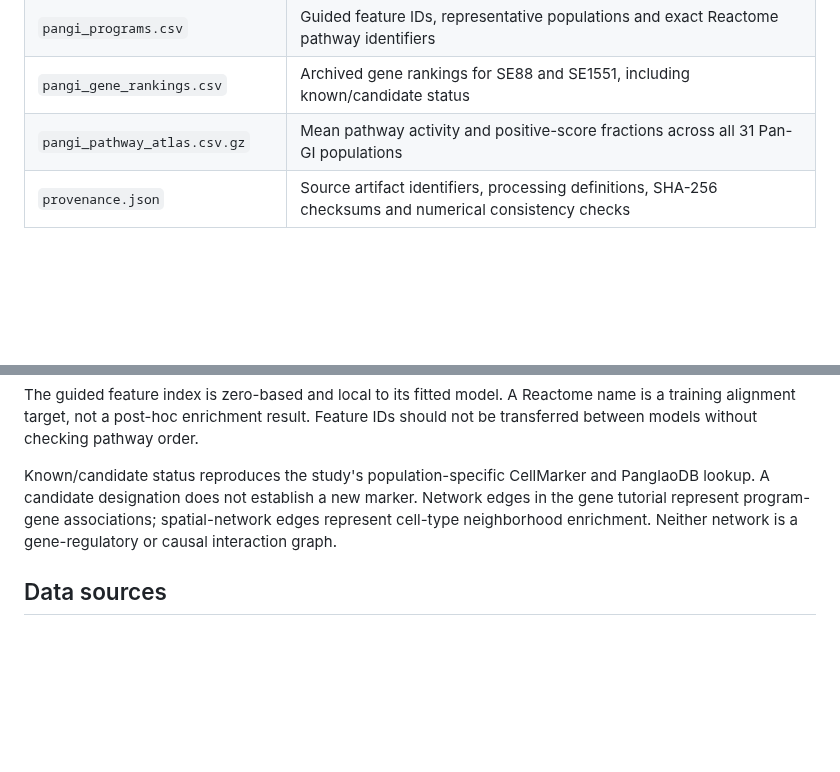
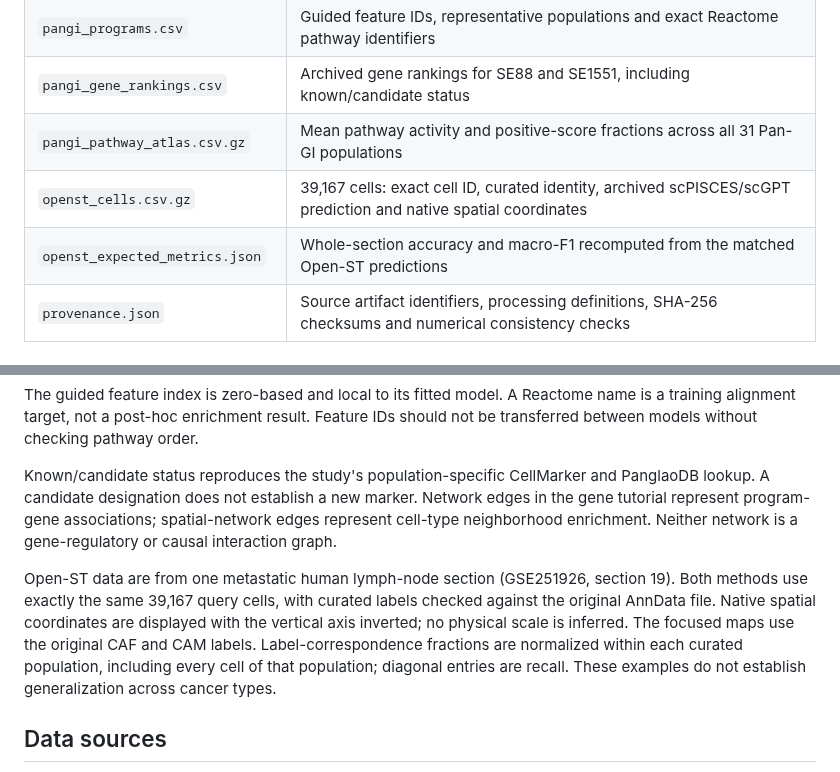
Before and after one commit to yjs193/scPISCES, a Markdown page: tutorials/data/README.md, 2 parts joined by grey strips. GitHub-like rendering; blank space fills up the shorter version.

```diff
--- a/tutorials/data/README.md
+++ b/tutorials/data/README.md
@@ -14,6 +14,8 @@ weights. No synthetic cells or fabricated results are included.
 | `pangi_programs.csv` | Guided feature IDs, representative populations and exact Reactome pathway identifiers |
 | `pangi_gene_rankings.csv` | Archived gene rankings for SE88 and SE1551, including known/candidate status |
 | `pangi_pathway_atlas.csv.gz` | Mean pathway activity and positive-score fractions across all 31 Pan-GI populations |
+| `openst_cells.csv.gz` | 39,167 cells: exact cell ID, curated identity, archived scPISCES/scGPT prediction and native spatial coordinates |
+| `openst_expected_metrics.json` | Whole-section accuracy and macro-F1 recomputed from the matched Open-ST predictions |
 | `provenance.json` | Source artifact identifiers, processing definitions, SHA-256 checksums and numerical consistency checks |
 
 ## Interpretation
@@ -46,6 +48,15 @@ Network edges in the gene tutorial represent program-gene associations;
 spatial-network edges represent cell-type neighborhood enrichment. Neither
 network is a gene-regulatory or causal interaction graph.
 
+Open-ST data are from one metastatic human lymph-node section (GSE251926,
+section 19). Both methods use exactly the same 39,167 query cells, with curated
+labels checked against the original AnnData file. Native spatial coordinates
+are displayed with the vertical axis inverted; no physical scale is inferred.
+The focused maps use the original CAF and CAM labels. Label-correspondence
+fractions are normalized within each curated population, including every cell
+of that population; diagonal entries are recall. These examples do not establish
+generalization across cancer types.
+
 ## Data sources
 
 - **Pan-GI:** Oliver et al., *Single-cell integration reveals metaplasia in
```
Also changed, not shown: other parts of tutorials/data/README.md (+1 -0 lines), README.md (+60 -50 lines), docs/faq.md (added, +59 -0 lines), docs/input_format.md (added, +71 -0 lines), docs/quickstart.md (added, +71 -0 lines), tutorials/README.md (+26 -2 lines), tutorials/preview/openst.png (added), 8 other files.
